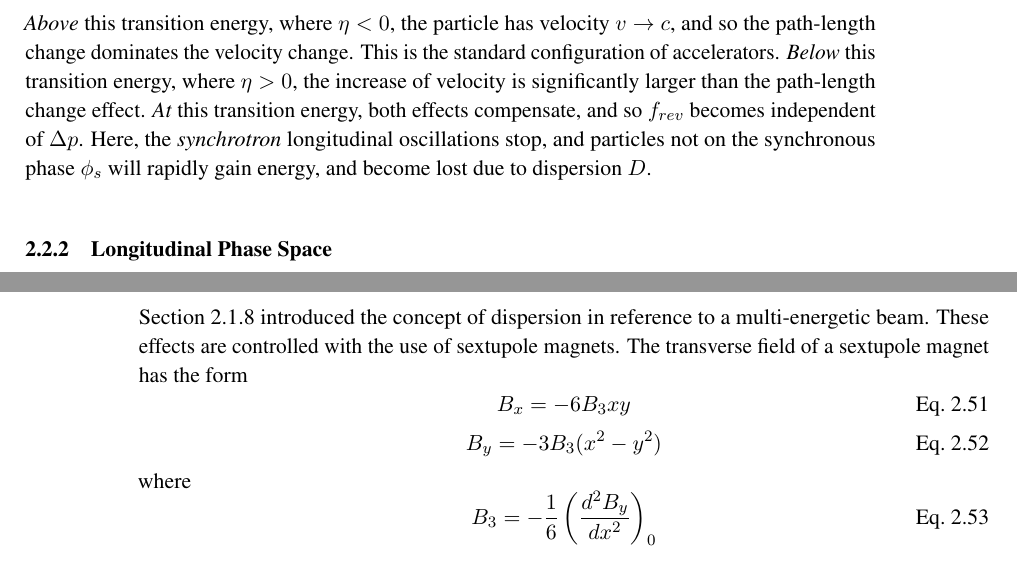
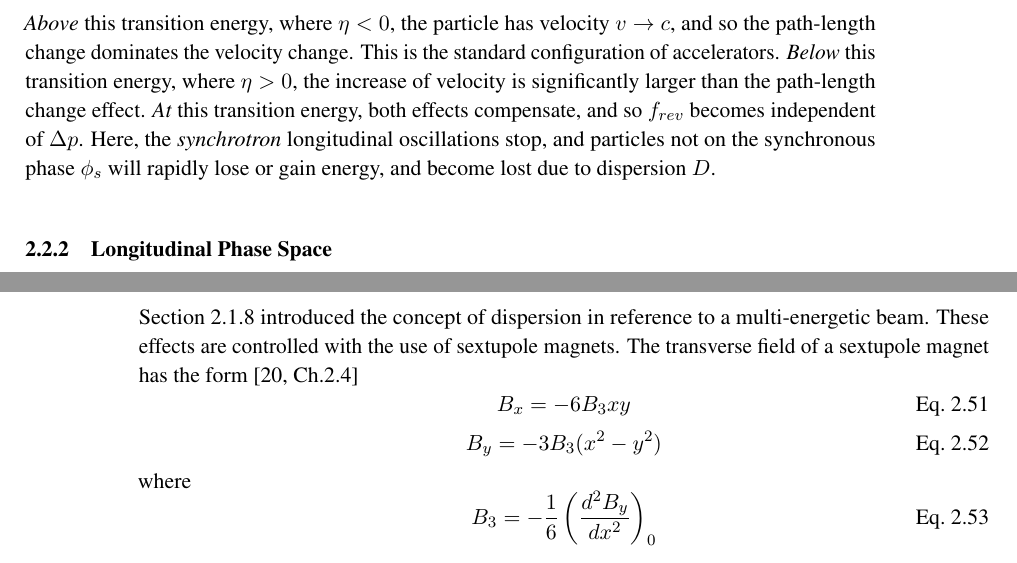
Before and after one commit to ab-gh/thesis, a LaTeX thesis (main.tex): two parts of pages 26 and 27 of 75, joined at a grey line, cut so that both start at the same text. Compiled offline with pdfLaTeX.

Commit message:
more amendments

```diff
--- a/main.tex
+++ b/main.tex
@@ -581,7 +581,7 @@ This defines a \textit{transition energy} $\gamma_{tr}$ such that $\eta=0$, caus
 \end{equation}
 \textit{Above} this transition energy, where $\eta<0$, the particle has velocity $v\rightarrow c$, and so the path-length change dominates the velocity change. This is the standard configuration of accelerators.
 \textit{Below} this transition energy, where $\eta >0$, the increase of velocity is significantly larger than the path-length change effect.
-\textit{At} this transition energy, both effects compensate, and so $f_{rev}$ becomes independent of $\Delta p$. Here, the \textit{synchrotron} longitudinal oscillations stop, and particles not on the synchronous phase $\phi_s$ will rapidly gain energy, and become lost due to dispersion $D$.
+\textit{At} this transition energy, both effects compensate, and so $f_{rev}$ becomes independent of $\Delta p$. Here, the \textit{synchrotron} longitudinal oscillations stop, and particles not on the synchronous phase $\phi_s$ will rapidly lose or gain energy, and become lost due to dispersion $D$.
 
 
 \subsection{Longitudinal Phase Space}\label{sec:long_phase_space}
@@ -599,7 +599,7 @@ Now that the fundamentals of accelerator beam physics are established, this sect
 
 \subsection{Sextupoles and $\nicefrac 13$-Integer Resonance}
 
-\Cref{sec:transdisp} introduced the concept of dispersion in reference to a multi-energetic beam. These effects are controlled with the use of sextupole magnets. The transverse field of a sextupole magnet has the form
+\Cref{sec:transdisp} introduced the concept of dispersion in reference to a multi-energetic beam. These effects are controlled with the use of sextupole magnets. The transverse field of a sextupole magnet has the form~\cite[Ch.2.4]{PIMMS}
 \begin{equation}
   B_x = -6B_3xy
 \end{equation}
```
Also changed, not shown: changes.md (+1 -1 lines), main.bbl, 6 other files.
